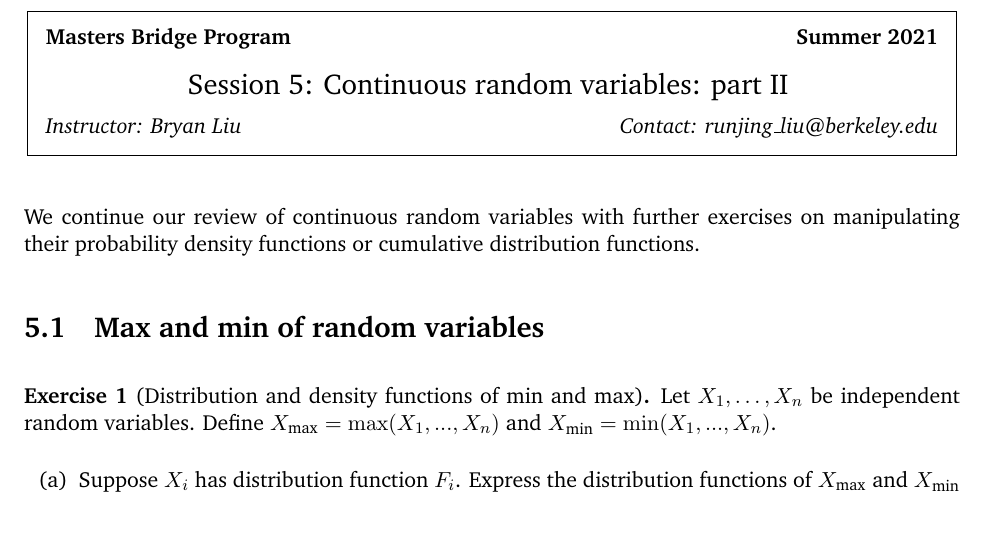
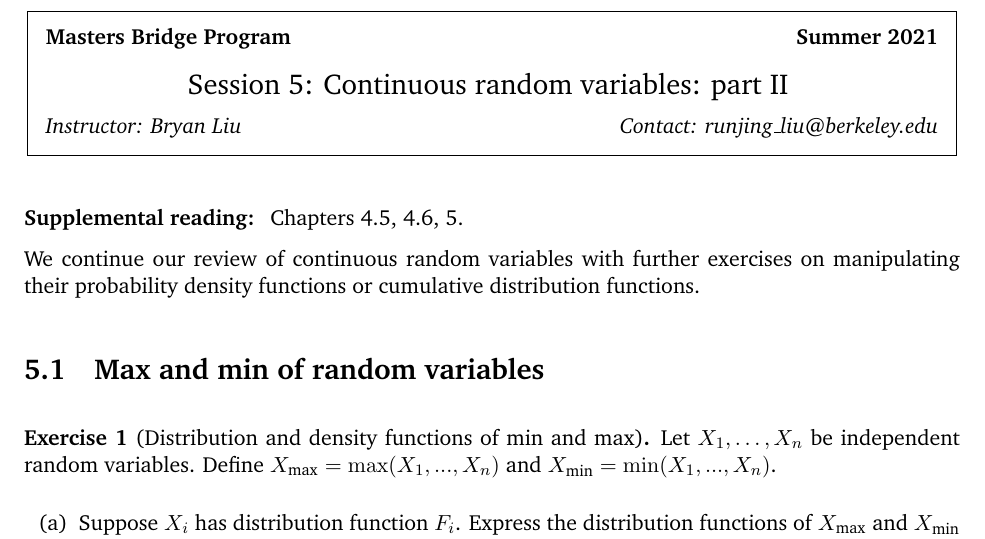
Before and after one commit to Runjing-Liu120/UCB_masters_bridge2021, a LaTeX document (session5.tex): part of page 1 of 3 before the commit and part of page 1 of 4 after it, cut so that both start at the same text. Compiled offline with pdfLaTeX.

Commit message:
session 5 reading

```diff
--- a/session5.tex
+++ b/session5.tex
@@ -120,6 +120,8 @@
 
 \begin{document}
 \lecture{5}{Continuous random variables: part II}{Bryan Liu}{runjing\_liu@berkeley.edu}{5}
+
+{\bf Supplemental reading: } Chapters 4.5, 4.6, 5.
 
 We continue our review of continuous random variables
 with further exercises on manipulating their
```
Also changed, not shown: session5.pdf.
